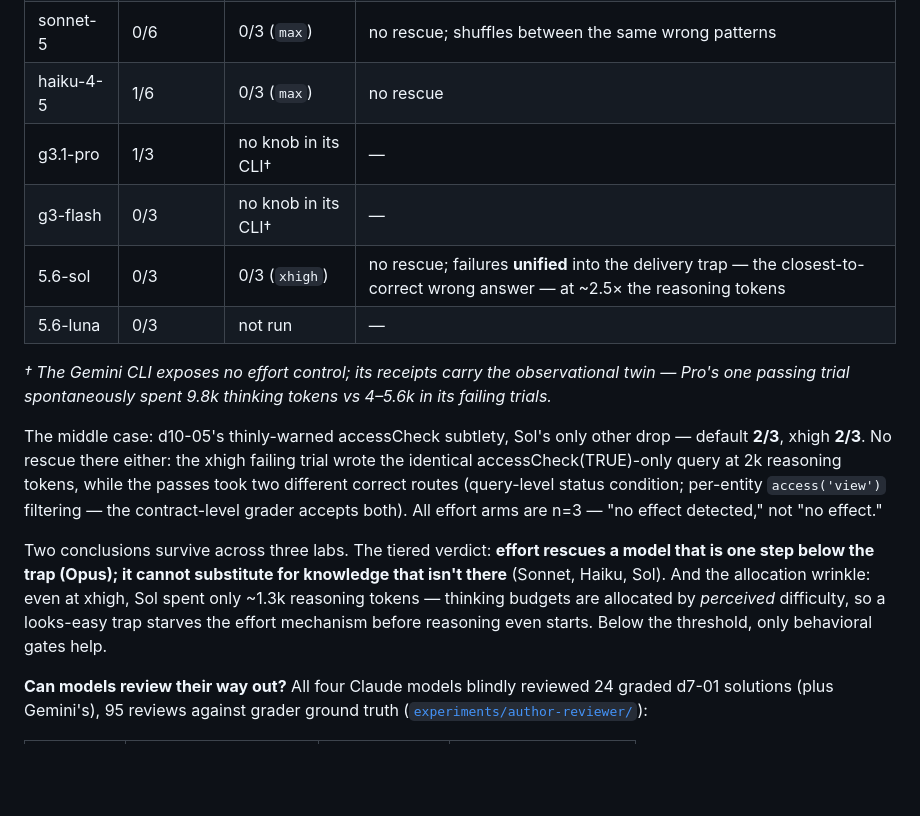
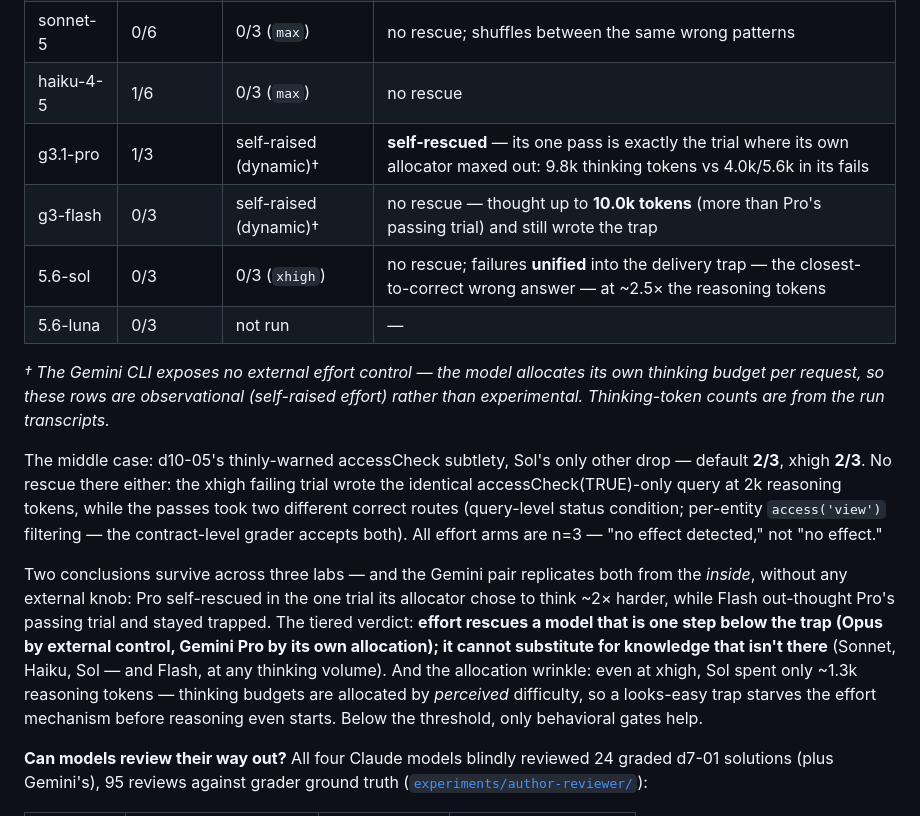
Before and after one commit to anvmn/agentic-delivery-evals, a Markdown page: README.md, the part around the change. Rendered like a GitHub page; blank space fills up the shorter version.

Commit message:
Effort table: Gemini rows are self-raised effort, not missing data
Pro self-rescued at its own max allocation (9.8k thinking tokens, its one
pass); Flash thought 10.0k - more than Pro's passing trial - and still
wrote the trap. Both tiers replicate from the self-allocation side.

Co-Authored-By: Claude Fable 5 <noreply@anthropic.com>

```diff
--- a/README.md
+++ b/README.md
@@ -68,16 +68,16 @@ Honest caveats: n=3 trials per cell — error bars are wide, and differences und
 | opus-4-8 | 1/6 | **2/3** (`max`) | **rescued** — its passing runs ran ~2× longer and found the trap |
 | sonnet-5 | 0/6 | 0/3 (`max`) | no rescue; shuffles between the same wrong patterns |
 | haiku-4-5 | 1/6 | 0/3 (`max`) | no rescue |
-| g3.1-pro | 1/3 | no knob in its CLI† | — |
-| g3-flash | 0/3 | no knob in its CLI† | — |
+| g3.1-pro | 1/3 | self-raised (dynamic)† | **self-rescued** — its one pass is exactly the trial where its own allocator maxed out: 9.8k thinking tokens vs 4.0k/5.6k in its fails |
+| g3-flash | 0/3 | self-raised (dynamic)† | no rescue — thought up to **10.0k tokens** (more than Pro's passing trial) and still wrote the trap |
 | 5.6-sol | 0/3 | 0/3 (`xhigh`) | no rescue; failures **unified** into the delivery trap — the closest-to-correct wrong answer — at ~2.5× the reasoning tokens |
 | 5.6-luna | 0/3 | not run | — |
 
-*† The Gemini CLI exposes no effort control; its receipts carry the observational twin — Pro's one passing trial spontaneously spent 9.8k thinking tokens vs 4–5.6k in its failing trials.*
+*† The Gemini CLI exposes no external effort control — the model allocates its own thinking budget per request, so these rows are observational (self-raised effort) rather than experimental. Thinking-token counts are from the run transcripts.*
 
 The middle case: d10-05's thinly-warned accessCheck subtlety, Sol's only other drop — default **2/3**, xhigh **2/3**. No rescue there either: the xhigh failing trial wrote the identical accessCheck(TRUE)-only query at 2k reasoning tokens, while the passes took two different correct routes (query-level status condition; per-entity `access('view')` filtering — the contract-level grader accepts both). All effort arms are n=3 — "no effect detected," not "no effect."
 
-Two conclusions survive across three labs. The tiered verdict: **effort rescues a model that is one step below the trap (Opus); it cannot substitute for knowledge that isn't there** (Sonnet, Haiku, Sol). And the allocation wrinkle: even at xhigh, Sol spent only ~1.3k reasoning tokens — thinking budgets are allocated by *perceived* difficulty, so a looks-easy trap starves the effort mechanism before reasoning even starts. Below the threshold, only behavioral gates help.
+Two conclusions survive across three labs — and the Gemini pair replicates both from the *inside*, without any external knob: Pro self-rescued in the one trial its allocator chose to think ~2× harder, while Flash out-thought Pro's passing trial and stayed trapped. The tiered verdict: **effort rescues a model that is one step below the trap (Opus by external control, Gemini Pro by its own allocation); it cannot substitute for knowledge that isn't there** (Sonnet, Haiku, Sol — and Flash, at any thinking volume). And the allocation wrinkle: even at xhigh, Sol spent only ~1.3k reasoning tokens — thinking budgets are allocated by *perceived* difficulty, so a looks-easy trap starves the effort mechanism before reasoning even starts. Below the threshold, only behavioral gates help.
 
 **Can models review their way out?** All four Claude models blindly reviewed 24 graded d7-01 solutions (plus Gemini's), 95 reviews against grader ground truth ([`experiments/author-reviewer/`](experiments/author-reviewer/)):
 
```
